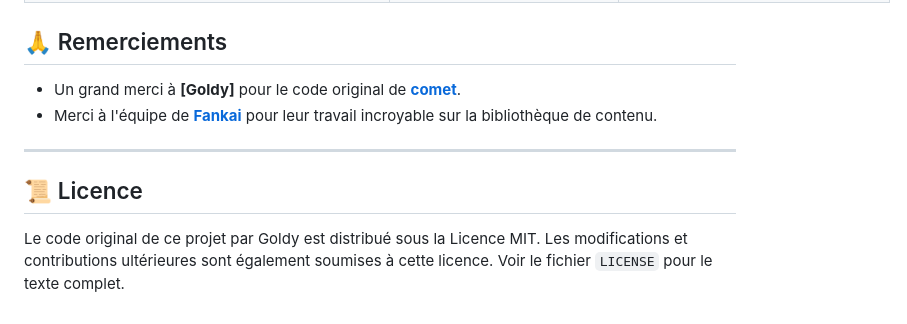
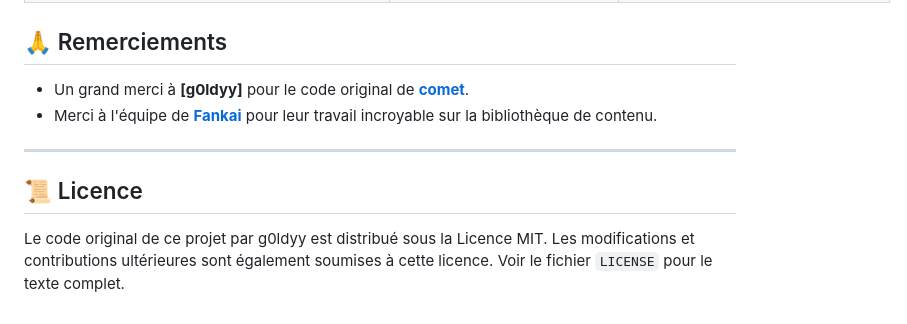
Before and after one commit to Dyhlio/fkstream, a Markdown page: README.md, the part around the change. Drawn GitHub-style.

```diff
--- a/README.md
+++ b/README.md
@@ -111,11 +111,11 @@ Toutes les configurations avancées se font via le fichier `.env`.
 
 ## 🙏 Remerciements
 
-- Un grand merci à **[Goldy]** pour le code original de **[comet](https://github.com/g0ldyy/comet)**.
+- Un grand merci à **[g0ldyy]** pour le code original de **[comet](https://github.com/g0ldyy/comet)**.
 - Merci à l'équipe de **[Fankai](https://linktr.ee/FanKai)** pour leur travail incroyable sur la bibliothèque de contenu.
 
 ---
 
 ## 📜 Licence
 
-Le code original de ce projet par Goldy est distribué sous la Licence MIT. Les modifications et contributions ultérieures sont également soumises à cette licence. Voir le fichier `LICENSE` pour le texte complet.
+Le code original de ce projet par g0ldyy est distribué sous la Licence MIT. Les modifications et contributions ultérieures sont également soumises à cette licence. Voir le fichier `LICENSE` pour le texte complet.
```
